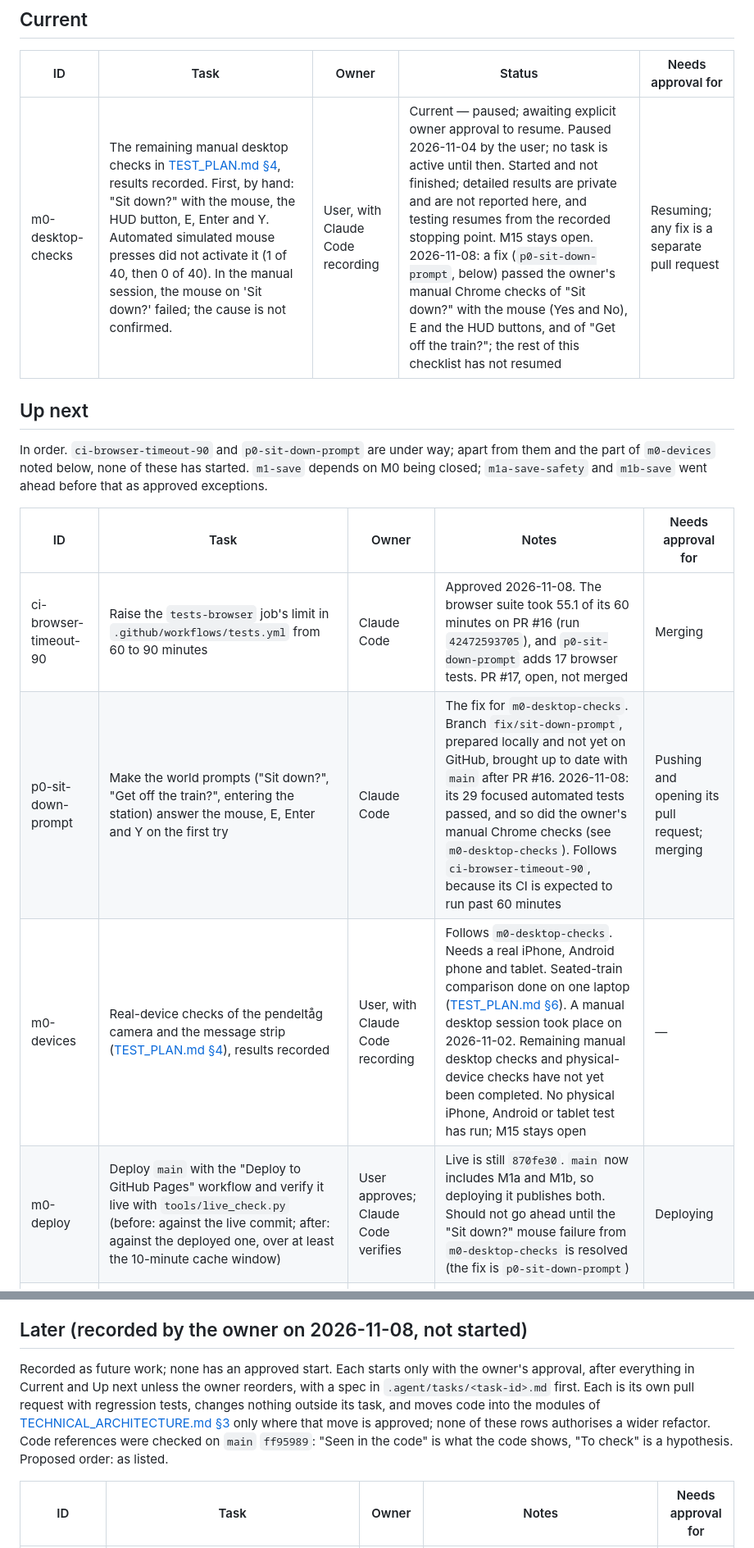
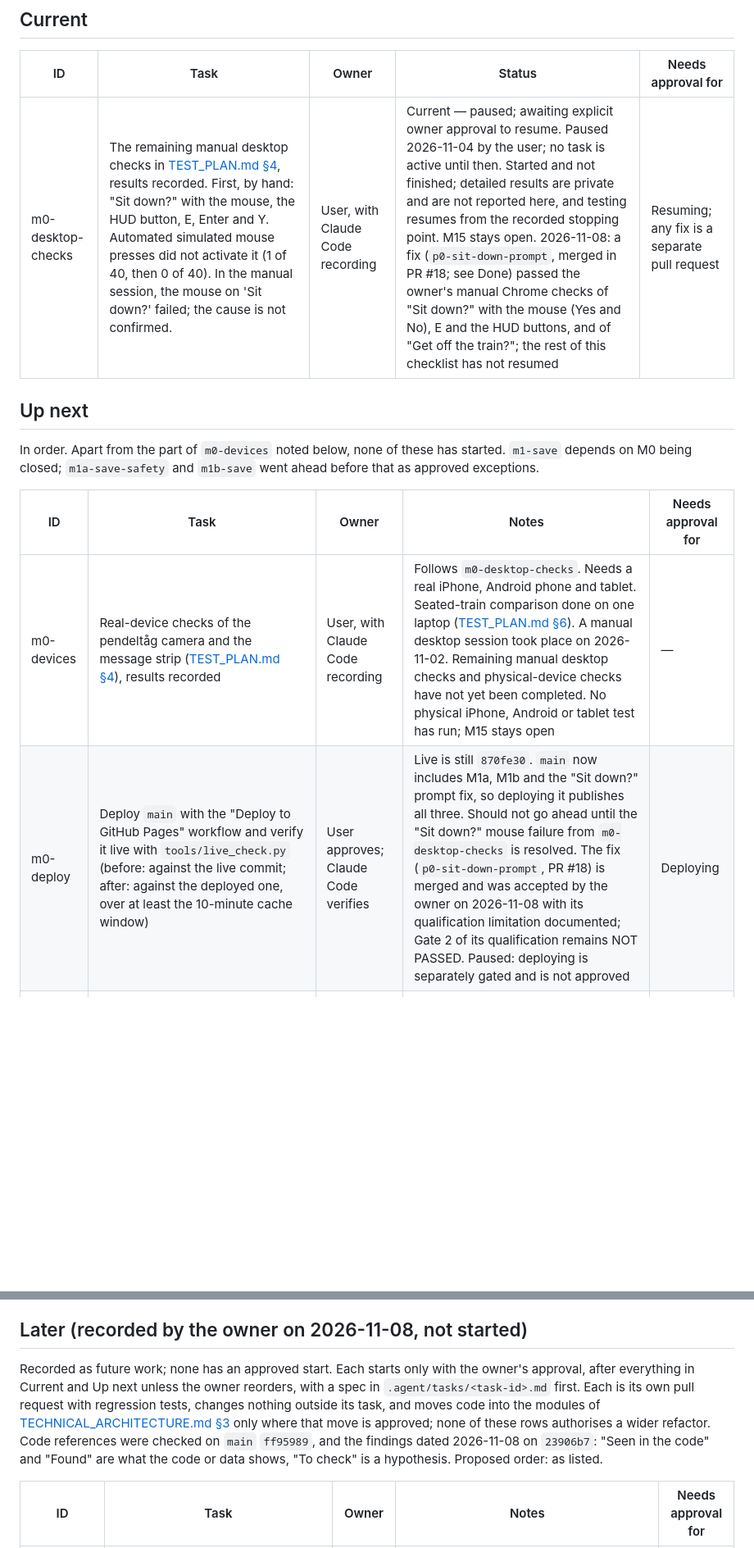
Before and after one commit to seunajetomobi/stockholm-life, a Markdown page: .agent/QUEUE.md, 2 parts joined by grey strips. Shown at 82% size. GitHub-like rendering; blank space fills up the shorter version.

```diff
--- a/.agent/QUEUE.md
+++ b/.agent/QUEUE.md
@@ -10,18 +10,16 @@ Updated 2026-11-08.
 
 | ID | Task | Owner | Status | Needs approval for |
 | --- | --- | --- | --- | --- |
-| m0-desktop-checks | The remaining manual desktop checks in [TEST_PLAN.md §4](../docs/TEST_PLAN.md), results recorded. First, by hand: "Sit down?" with the mouse, the HUD button, E, Enter and Y. Automated simulated mouse presses did not activate it (1 of 40, then 0 of 40). In the manual session, the mouse on 'Sit down?' failed; the cause is not confirmed. | User, with Claude Code recording | Current — paused; awaiting explicit owner approval to resume. Paused 2026-11-04 by the user; no task is active until then. Started and not finished; detailed results are private and are not reported here, and testing resumes from the recorded stopping point. M15 stays open. 2026-11-08: a fix (`p0-sit-down-prompt`, below) passed the owner's manual Chrome checks of "Sit down?" with the mouse (Yes and No), E and the HUD buttons, and of "Get off the train?"; the rest of this checklist has not resumed | Resuming; any fix is a separate pull request |
+| m0-desktop-checks | The remaining manual desktop checks in [TEST_PLAN.md §4](../docs/TEST_PLAN.md), results recorded. First, by hand: "Sit down?" with the mouse, the HUD button, E, Enter and Y. Automated simulated mouse presses did not activate it (1 of 40, then 0 of 40). In the manual session, the mouse on 'Sit down?' failed; the cause is not confirmed. | User, with Claude Code recording | Current — paused; awaiting explicit owner approval to resume. Paused 2026-11-04 by the user; no task is active until then. Started and not finished; detailed results are private and are not reported here, and testing resumes from the recorded stopping point. M15 stays open. 2026-11-08: a fix (`p0-sit-down-prompt`, merged in PR #18; see Done) passed the owner's manual Chrome checks of "Sit down?" with the mouse (Yes and No), E and the HUD buttons, and of "Get off the train?"; the rest of this checklist has not resumed | Resuming; any fix is a separate pull request |
 
 ## Up next
 
-In order. `ci-browser-timeout-90` and `p0-sit-down-prompt` are under way; apart from them and the part of `m0-devices` noted below, none of these has started. `m1-save` depends on M0 being closed; `m1a-save-safety` and `m1b-save` went ahead before that as approved exceptions.
+In order. Apart from the part of `m0-devices` noted below, none of these has started. `m1-save` depends on M0 being closed; `m1a-save-safety` and `m1b-save` went ahead before that as approved exceptions.
 
 | ID | Task | Owner | Notes | Needs approval for |
 | --- | --- | --- | --- | --- |
-| ci-browser-timeout-90 | Raise the `tests-browser` job's limit in `.github/workflows/tests.yml` from 60 to 90 minutes | Claude Code | Approved 2026-11-08. The browser suite took 55.1 of its 60 minutes on PR #16 (run `42472593705`), and `p0-sit-down-prompt` adds 17 browser tests. PR #17, open, not merged | Merging |
-| p0-sit-down-prompt | Make the world prompts ("Sit down?", "Get off the train?", entering the station) answer the mouse, E, Enter and Y on the first try | Claude Code | The fix for `m0-desktop-checks`. Branch `fix/sit-down-prompt`, prepared locally and not yet on GitHub, brought up to date with `main` after PR #16. 2026-11-08: its 29 focused automated tests passed, and so did the owner's manual Chrome checks (see `m0-desktop-checks`). Follows `ci-browser-timeout-90`, because its CI is expected to run past 60 minutes | Pushing and opening its pull request; merging |
 | m0-devices | Real-device checks of the pendeltåg camera and the message strip ([TEST_PLAN.md §4](../docs/TEST_PLAN.md)), results recorded | User, with Claude Code recording | Follows `m0-desktop-checks`. Needs a real iPhone, Android phone and tablet. Seated-train comparison done on one laptop ([TEST_PLAN.md §6](../docs/TEST_PLAN.md)). A manual desktop session took place on 2026-11-02. Remaining manual desktop checks and physical-device checks have not yet been completed. No physical iPhone, Android or tablet test has run; M15 stays open | — |
-| m0-deploy | Deploy `main` with the "Deploy to GitHub Pages" workflow and verify it live with `tools/live_check.py` (before: against the live commit; after: against the deployed one, over at least the 10-minute cache window) | User approves; Claude Code verifies | Live is still `870fe30`. `main` now includes M1a and M1b, so deploying it publishes both. Should not go ahead until the "Sit down?" mouse failure from `m0-desktop-checks` is resolved (the fix is `p0-sit-down-prompt`) | Deploying |
+| m0-deploy | Deploy `main` with the "Deploy to GitHub Pages" workflow and verify it live with `tools/live_check.py` (before: against the live commit; after: against the deployed one, over at least the 10-minute cache window) | User approves; Claude Code verifies | Live is still `870fe30`. `main` now includes M1a, M1b and the "Sit down?" prompt fix, so deploying it publishes all three. Should not go ahead until the "Sit down?" mouse failure from `m0-desktop-checks` is resolved. The fix (`p0-sit-down-prompt`, PR #18) is merged and was accepted by the owner on 2026-11-08 with its qualification limitation documented; Gate 2 of its qualification remains NOT PASSED. Paused: deploying is separately gated and is not approved | Deploying |
 | m0-relay | Redeploy the flights relay (`tools/flights-worker.js`) with `/waittime` and the `SWEDAVIA_KEY` secret | User | Needs Cloudflare access; KNOWN_ISSUES M1. Independent of the other M0 tasks, so it can be done at any point | Deploying the Worker |
 | m1-save | The rest of the M1 save and state foundation ([MASTER_ROADMAP.md](../docs/MASTER_ROADMAP.md#m1--save-and-state-foundation)): save format v5, slots, export and import, restoring the place, the state module | Claude Code | `m1b-save` delivered save format v5, export and import, and restoring the place; slots and the state module remain. Spec to be written in `.agent/tasks/` when M0 is closed | Starting, then merging |
 
@@ -31,7 +29,7 @@ Follow-ups from the seated-train comparison ([TEST_PLAN.md §6](../docs/TEST_PLA
 
 ## Later (recorded by the owner on 2026-11-08, not started)
 
-Recorded as future work; none has an approved start. Each starts only with the owner's approval, after everything in Current and Up next unless the owner reorders, with a spec in `.agent/tasks/<task-id>.md` first. Each is its own pull request with regression tests, changes nothing outside its task, and moves code into the modules of [TECHNICAL_ARCHITECTURE.md §3](../docs/TECHNICAL_ARCHITECTURE.md) only where that move is approved; none of these rows authorises a wider refactor. Code references were checked on `main` `ff95989`: "Seen in the code" is what the code shows, "To check" is a hypothesis. Proposed order: as listed.
+Recorded as future work; none has an approved start. Each starts only with the owner's approval, after everything in Current and Up next unless the owner reorders, with a spec in `.agent/tasks/<task-id>.md` first. Each is its own pull request with regression tests, changes nothing outside its task, and moves code into the modules of [TECHNICAL_ARCHITECTURE.md §3](../docs/TECHNICAL_ARCHITECTURE.md) only where that move is approved; none of these rows authorises a wider refactor. Code references were checked on `main` `ff95989`, and the findings dated 2026-11-08 on `23906b7`: "Seen in the code" and "Found" are what the code or data shows, "To check" is a hypothesis. Proposed order: as listed.
 
 | ID | Task | Owner | Notes | Needs approval for |
 | --- | --- | --- | --- | --- |
```
Also changed, not shown: other parts of .agent/QUEUE.md (+6 -4 lines).
